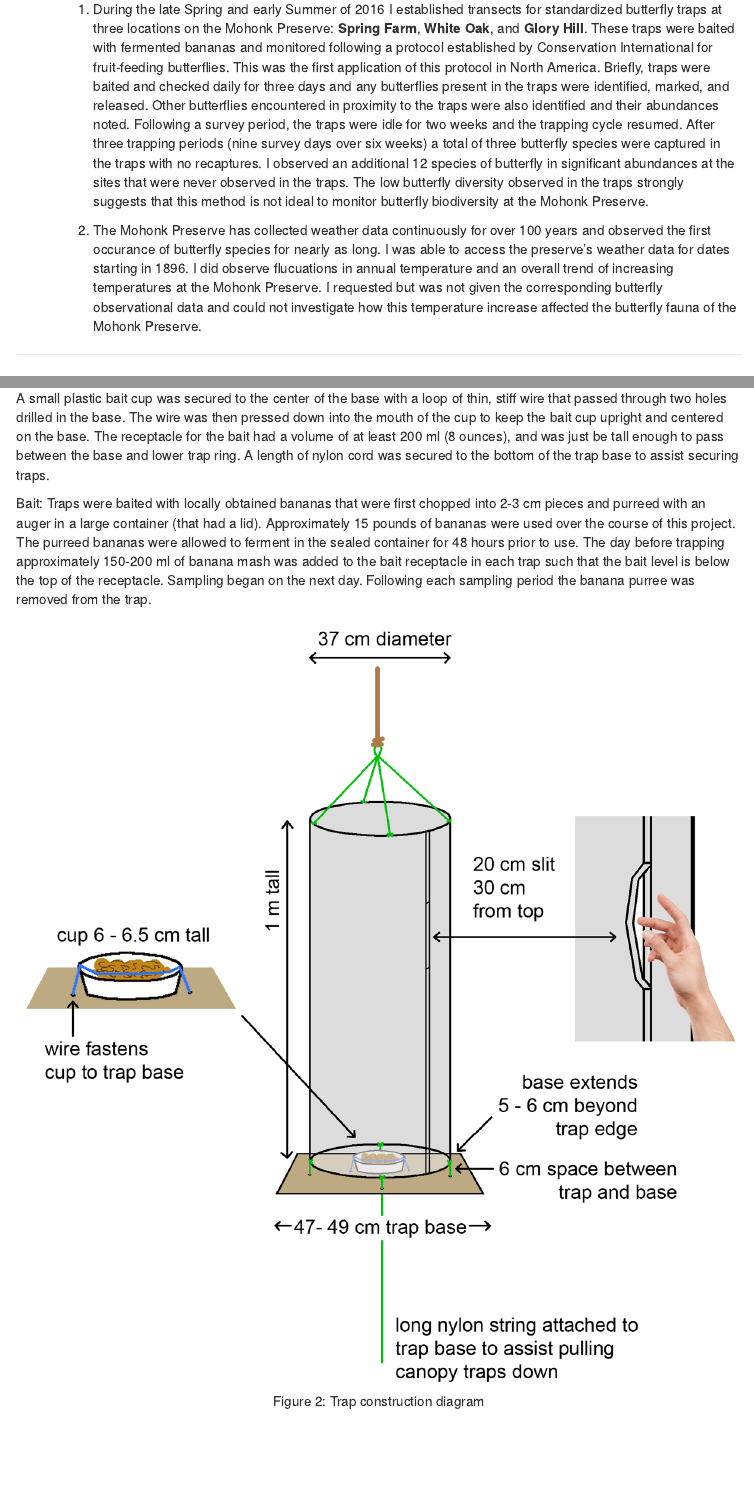
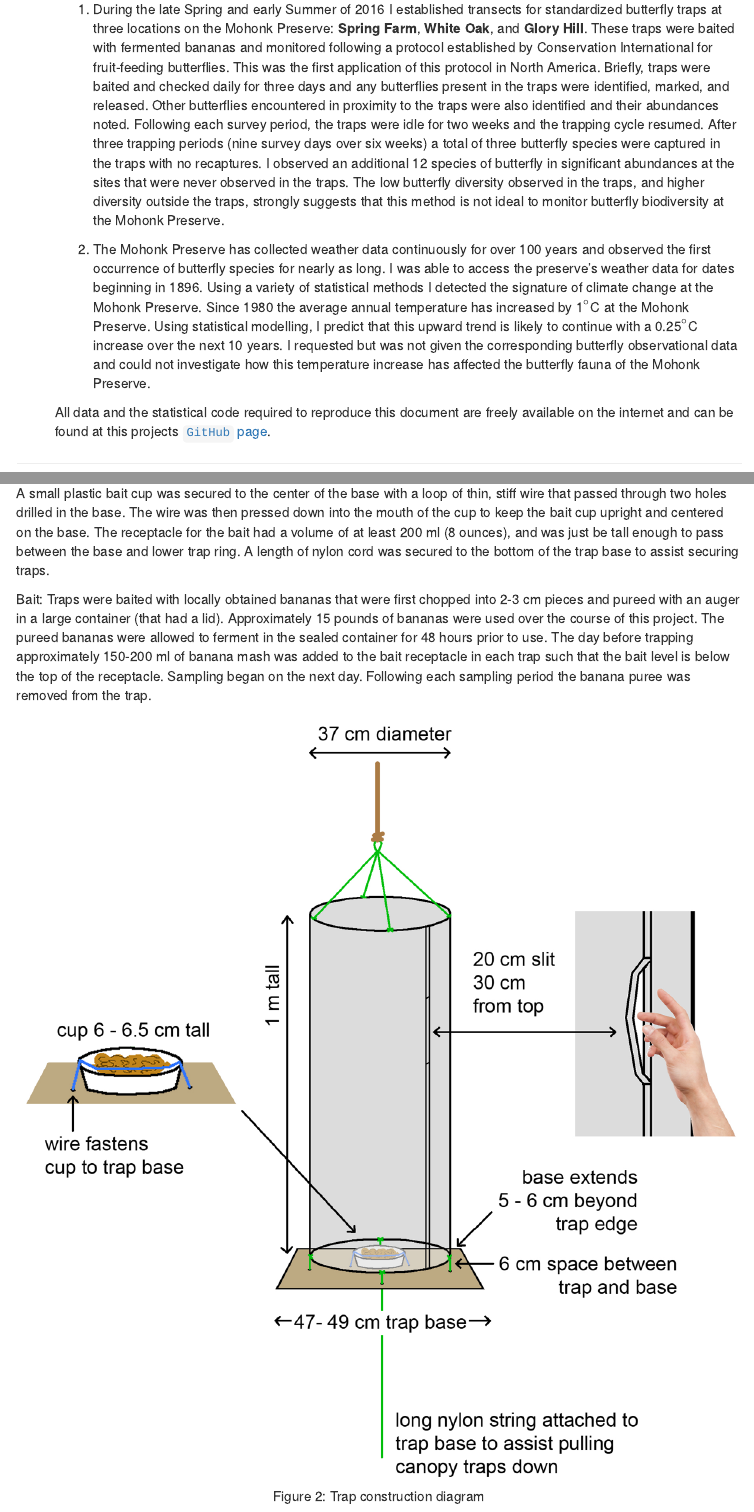
Before and after one commit to butterflyology/Mohonk_report, an R Markdown document (Mohonk_report.Rmd): the page in a window 1100 px wide, from 320 px down, and a second part further down, joined at a grey line. Rendered offline with R 4.5, knitr and Pandoc, with nearby package versions; some code elsewhere in the file could not run offline; menus at the side of the page are left out.

Commit message:
Continued edits to text.

```diff
--- a/Mohonk_report.Rmd
+++ b/Mohonk_report.Rmd
@@ -28,9 +28,11 @@ This research addressed two questions:
 1. Are standardized butterfly traps an effective way to quantify the butterfly fauna of the Mohonk Preserve?
 1. Has climate change impacted emergence time of the butterfly fauna of the Mohonk Preserve?
 
-    1. During the late Spring and early Summer of 2016 I established transects for standardized butterfly traps at three locations on the Mohonk Preserve: **Spring Farm**, **White Oak**, and **Glory Hill**. These traps were baited with fermented bananas and monitored following a protocol established by Conservation International for fruit-feeding butterflies. This was the first application of this protocol in North America. Briefly, traps were baited and checked daily for three days and any butterflies present in the traps were identified, marked, and released. Other butterflies encountered in proximity to the traps were also identified and their abundances noted. Following a survey period, the traps were idle for two weeks and the trapping cycle resumed. After three trapping periods (nine survey days over six weeks) a total of three butterfly species were captured in the traps with no recaptures. I observed an additional 12 species of butterfly in significant abundances at the sites that were never observed in the traps. The low butterfly diversity observed in the traps strongly suggests that this method is not ideal to monitor butterfly biodiversity at the Mohonk Preserve.
+    1. During the late Spring and early Summer of 2016 I established transects for standardized butterfly traps at three locations on the Mohonk Preserve: **Spring Farm**, **White Oak**, and **Glory Hill**. These traps were baited with fermented bananas and monitored following a protocol established by Conservation International for fruit-feeding butterflies. This was the first application of this protocol in North America. Briefly, traps were baited and checked daily for three days and any butterflies present in the traps were identified, marked, and released. Other butterflies encountered in proximity to the traps were also identified and their abundances noted. Following each survey period, the traps were idle for two weeks and the trapping cycle resumed.  After three trapping periods (nine survey days over six weeks) a total of three butterfly species were captured in the traps with no recaptures. I observed an additional 12 species of butterfly in significant abundances at the sites that were never observed in the traps. The low butterfly diversity observed in the traps, and higher diversity outside the traps, strongly suggests that this method is not ideal to monitor butterfly biodiversity at the Mohonk Preserve.
 
-    1. The Mohonk Preserve has collected weather data continuously for over 100 years and observed the first occurance of butterfly species for nearly as long. I was able to access the preserve's weather data for dates starting in 1896. I did observe flucuations in annual temperature and an overall trend of increasing temperatures at the Mohonk Preserve. I requested but was not given the corresponding butterfly observational data and could not investigate how this temperature increase affected the butterfly fauna of the Mohonk Preserve.
+    1. The Mohonk Preserve has collected weather data continuously for over 100 years and observed the first occurrence of butterfly species for nearly as long. I was able to access the preserve's weather data for dates beginning in 1896. Using a variety of statistical methods I detected the signature of climate change at the Mohonk Preserve. Since 1980 the average annual temperature has increased by 1$^{\circ}$C at the Mohonk Preserve. Using statistical modelling, I predict that this upward trend is likely to continue with a 0.25$^{\circ}$C increase over the next 10 years. I requested but was not given the corresponding butterfly observational data and could not investigate how this temperature increase has affected the butterfly fauna of the Mohonk Preserve.
+
+    All data and the statistical code required to reproduce this document are freely available on the internet and can be found at this projects [`GitHub` page](https://github.com/butterflyology/Mohonk_report).
 
 ***
 
@@ -103,7 +105,7 @@ print(Traps_plot)
 
   A small plastic bait cup was secured to the center of the base with a loop of thin, stiff wire that passed through two holes drilled in the base. The wire was then pressed down into the mouth of the cup to keep the bait cup upright and centered on the base. The receptacle for the bait had a volume of at least 200 ml (8 ounces), and was just be tall enough to pass between the base and lower trap ring. A length of nylon cord was secured to the bottom of the trap base to assist securing traps.
 
-  Bait: Traps were baited with locally obtained bananas that were first chopped into 2-3 cm pieces and purreed with an auger in a large container (that had a lid). Approximately 15 pounds of bananas were used over the course of this project. The purreed bananas were allowed to ferment in the sealed container for 48 hours prior to use. The day before trapping approximately 150-200 ml of banana mash was added to the bait receptacle in each trap such that the bait level is below the top of the receptacle. Sampling began on the next day. Following each sampling period the banana purree was removed from the trap.
+  Bait: Traps were baited with locally obtained bananas that were first chopped into 2-3 cm pieces and pureed with an auger in a large container (that had a lid). Approximately 15 pounds of bananas were used over the course of this project. The pureed bananas were allowed to ferment in the sealed container for 48 hours prior to use. The day before trapping approximately 150-200 ml of banana mash was added to the bait receptacle in each trap such that the bait level is below the top of the receptacle. Sampling began on the next day. Following each sampling period the banana puree was removed from the trap.
 
 <center>
 ![Figure 2: Trap construction diagram](images/Trap_design.png)
```
Also changed, not shown: Mohonk_report.Rmd (4 more changed lines).
